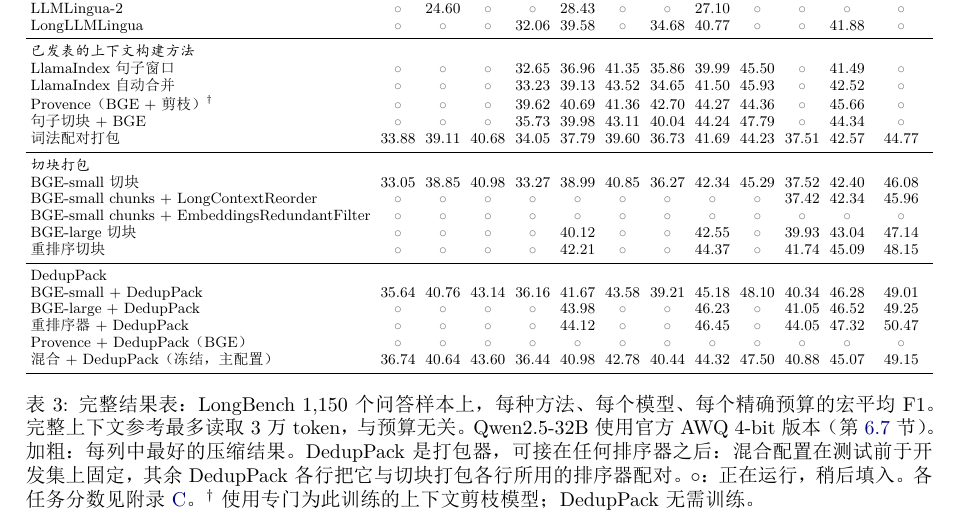
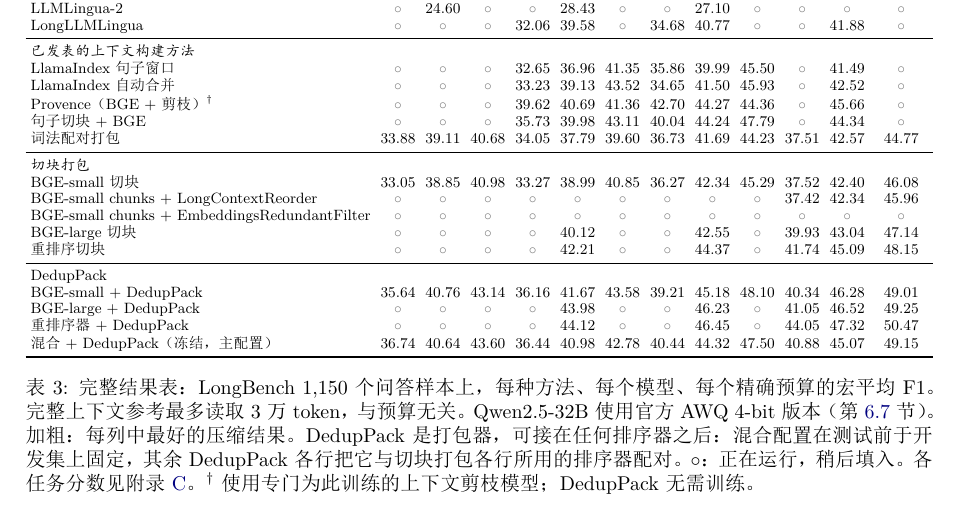
Before and after one commit to zjq019457/bridge1027, a LaTeX paper (acl/paper/main_zh.tex): part of page 6 of 15, cut so that both start at the same text. The pictures show the PDF file acl/paper/main_zh.pdf that the author committed with the source.

Commit message:
Remove Provence+DedupPack rows
Co-Authored-By: Claude Opus 5.5 <noreply@anthropic.com>

```diff
--- a/acl/paper/main_zh.tex
+++ b/acl/paper/main_zh.tex
@@ -201,7 +201,6 @@ $B$ & 打包器 & 重复率\,$\downarrow$ & 句末结束\,$\uparrow$ & Token 数
  & \spk{} & 46.23 & 43.98 & 46.52 & 45.11 & \textbf{+3.77}$^{***}$ \\
 \multirow{2}{*}{\shortstack[l]{BGE + bge-\\reranker-v2-m3}} & 切块 & 44.37 & 42.21 & 45.09 & 43.29 & \\
  & \spk{} & \textbf{46.45} & \textbf{44.12} & \textbf{47.32} & \textbf{45.29} & \textbf{+2.00}$^{***}$ \\
-\multicolumn{2}{l}{Provence + \spk{}（BGE）} & \pend{} & \pend{} & \pend{} & \pend{} & \\
 \midrule
 \multicolumn{2}{l}{\spk{}（冻结的混合配置）} & 44.32 & 40.98 & 45.07 & 42.65 & \\
 \bottomrule
@@ -245,7 +244,6 @@ BGE-large 切块 & \pend{} & \pend{} & \pend{} & \pend{} & 40.12 & \pend{} & \pe
 BGE-small + \spk{} & 35.64 & \textbf{40.76} & 43.14 & 36.16 & 41.67 & \textbf{43.58} & 39.21 & 45.18 & \textbf{48.10} & 40.34 & 46.28 & 49.01 \\
 BGE-large + \spk{} & \pend{} & \pend{} & \pend{} & \pend{} & 43.98 & \pend{} & \pend{} & 46.23 & \pend{} & 41.05 & 46.52 & 49.25 \\
 重排序器 + \spk{} & \pend{} & \pend{} & \pend{} & \pend{} & \textbf{44.12} & \pend{} & \pend{} & \textbf{46.45} & \pend{} & \textbf{44.05} & \textbf{47.32} & \textbf{50.47} \\
-Provence + \spk{}（BGE） & \pend{} & \pend{} & \pend{} & \pend{} & \pend{} & \pend{} & \pend{} & \pend{} & \pend{} & \pend{} & \pend{} & \pend{} \\
 混合 + \spk{}（冻结，主配置） & \textbf{36.74} & 40.64 & \textbf{43.60} & 36.44 & 40.98 & 42.78 & 40.44 & 44.32 & 47.50 & 40.88 & 45.07 & 49.15  \\
 \bottomrule
 \end{tabular}}
```
Also changed, not shown: acl/paper/main.tex (+0 -2 lines), acl/paper/main.pdf, acl/paper/main_zh.pdf.
